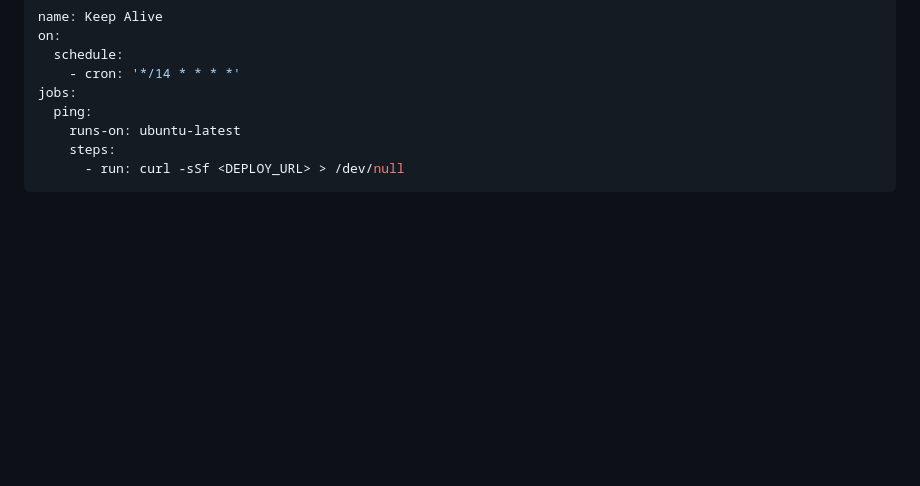
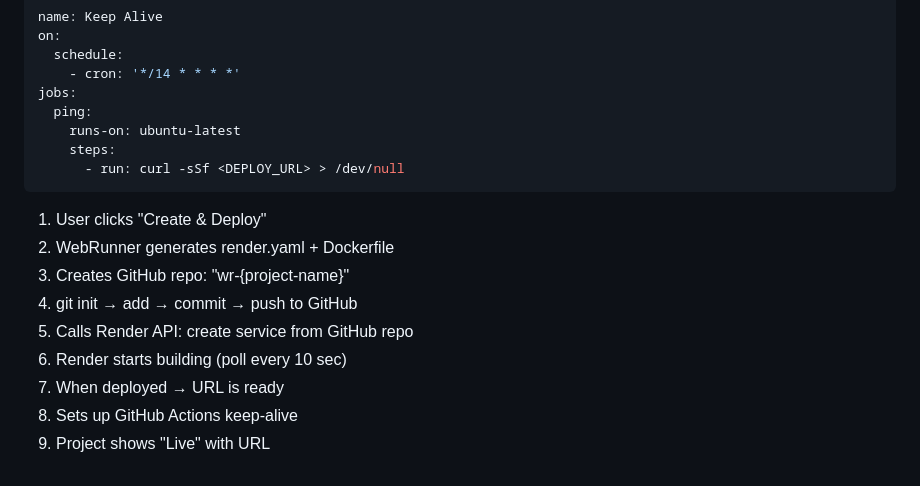
Before and after one commit to vis89-svg/Webrunner, a Markdown page: plan.md, the part around the change. Drawn GitHub-style; blank space fills up the shorter version.

Commit message:
Deployemnt to GIT and CLOUD

````diff
--- a/plan.md
+++ b/plan.md
@@ -107,3 +107,13 @@ jobs:
     steps:
       - run: curl -sSf <DEPLOY_URL> > /dev/null
 ```
+
+1. User clicks "Create & Deploy"
+2. WebRunner generates render.yaml + Dockerfile
+3. Creates GitHub repo: "wr-{project-name}"
+4. git init → add → commit → push to GitHub
+5. Calls Render API: create service from GitHub repo
+6. Render starts building (poll every 10 sec)
+7. When deployed → URL is ready
+8. Sets up GitHub Actions keep-alive
+9. Project shows "Live" with URL
````
